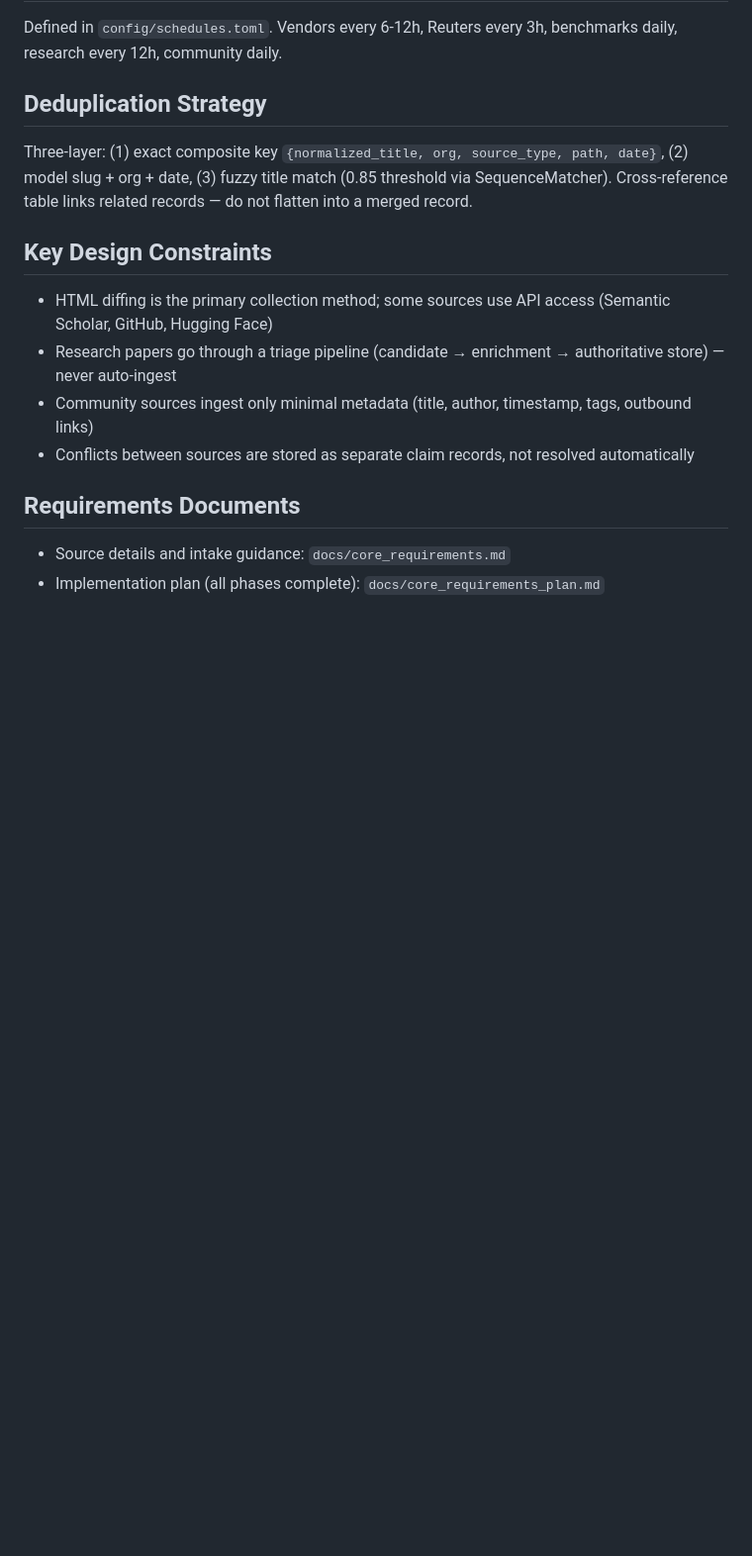
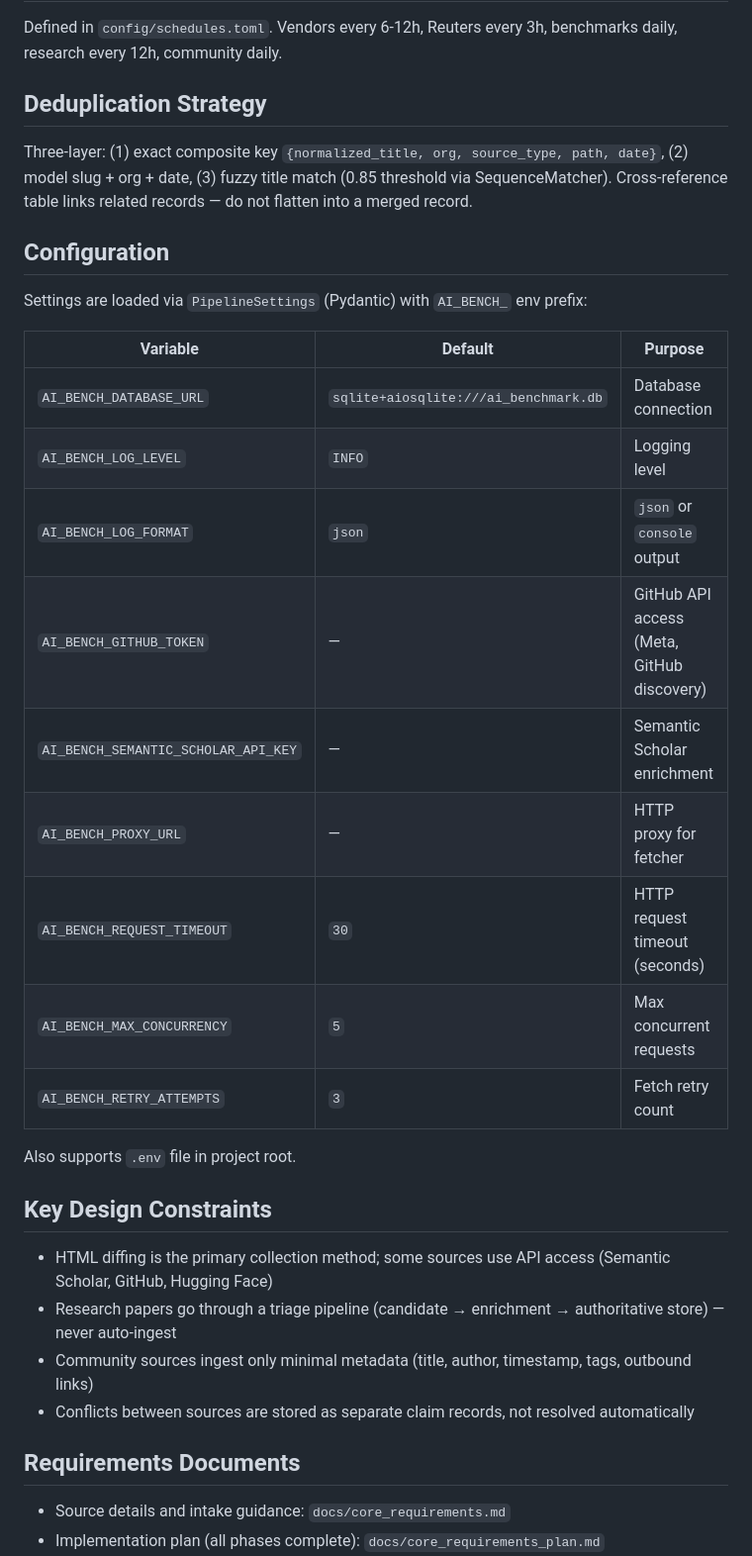
Before and after one commit to bonjohen/ai_benchmark, a Markdown page: CLAUDE.md, the part around one of its changes. Shown at 99% size. GitHub-like rendering; blank space fills up the shorter version.

```diff
--- a/CLAUDE.md
+++ b/CLAUDE.md
@@ -58,6 +86,24 @@ Defined in `config/schedules.toml`. Vendors every 6-12h, Reuters every 3h, bench
 ## Deduplication Strategy
 
 Three-layer: (1) exact composite key `{normalized_title, org, source_type, path, date}`, (2) model slug + org + date, (3) fuzzy title match (0.85 threshold via SequenceMatcher). Cross-reference table links related records — do not flatten into a merged record.
+
+## Configuration
+
+Settings are loaded via `PipelineSettings` (Pydantic) with `AI_BENCH_` env prefix:
+
+| Variable | Default | Purpose |
+|---|---|---|
+| `AI_BENCH_DATABASE_URL` | `sqlite+aiosqlite:///ai_benchmark.db` | Database connection |
+| `AI_BENCH_LOG_LEVEL` | `INFO` | Logging level |
+| `AI_BENCH_LOG_FORMAT` | `json` | `json` or `console` output |
+| `AI_BENCH_GITHUB_TOKEN` | — | GitHub API access (Meta, GitHub discovery) |
+| `AI_BENCH_SEMANTIC_SCHOLAR_API_KEY` | — | Semantic Scholar enrichment |
+| `AI_BENCH_PROXY_URL` | — | HTTP proxy for fetcher |
+| `AI_BENCH_REQUEST_TIMEOUT` | `30` | HTTP request timeout (seconds) |
+| `AI_BENCH_MAX_CONCURRENCY` | `5` | Max concurrent requests |
+| `AI_BENCH_RETRY_ATTEMPTS` | `3` | Fetch retry count |
+
+Also supports `.env` file in project root.
 
 ## Key Design Constraints
 
```
Also changed, not shown: other parts of CLAUDE.md (+30 -2 lines), README.md (+34 -8 lines).
